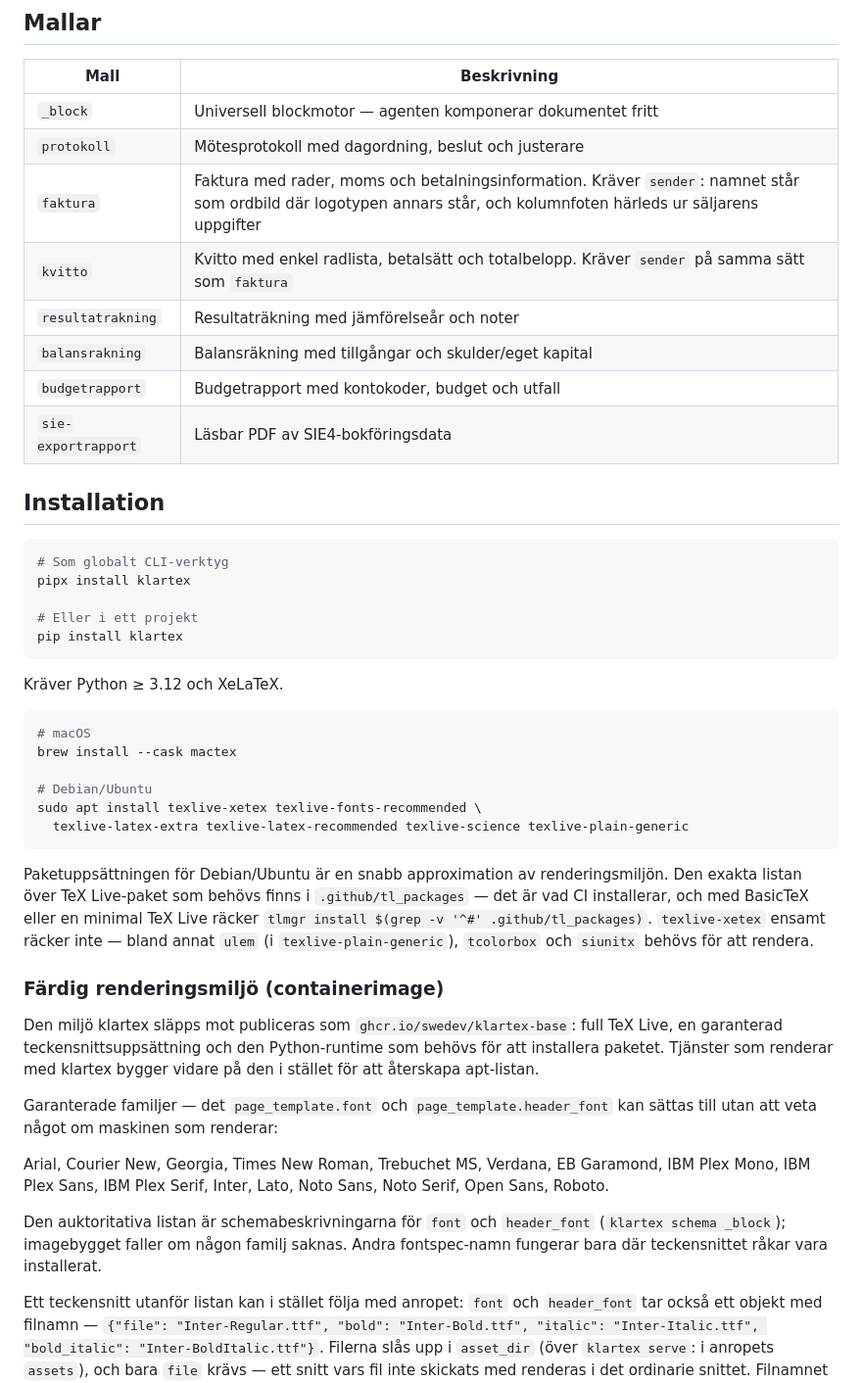
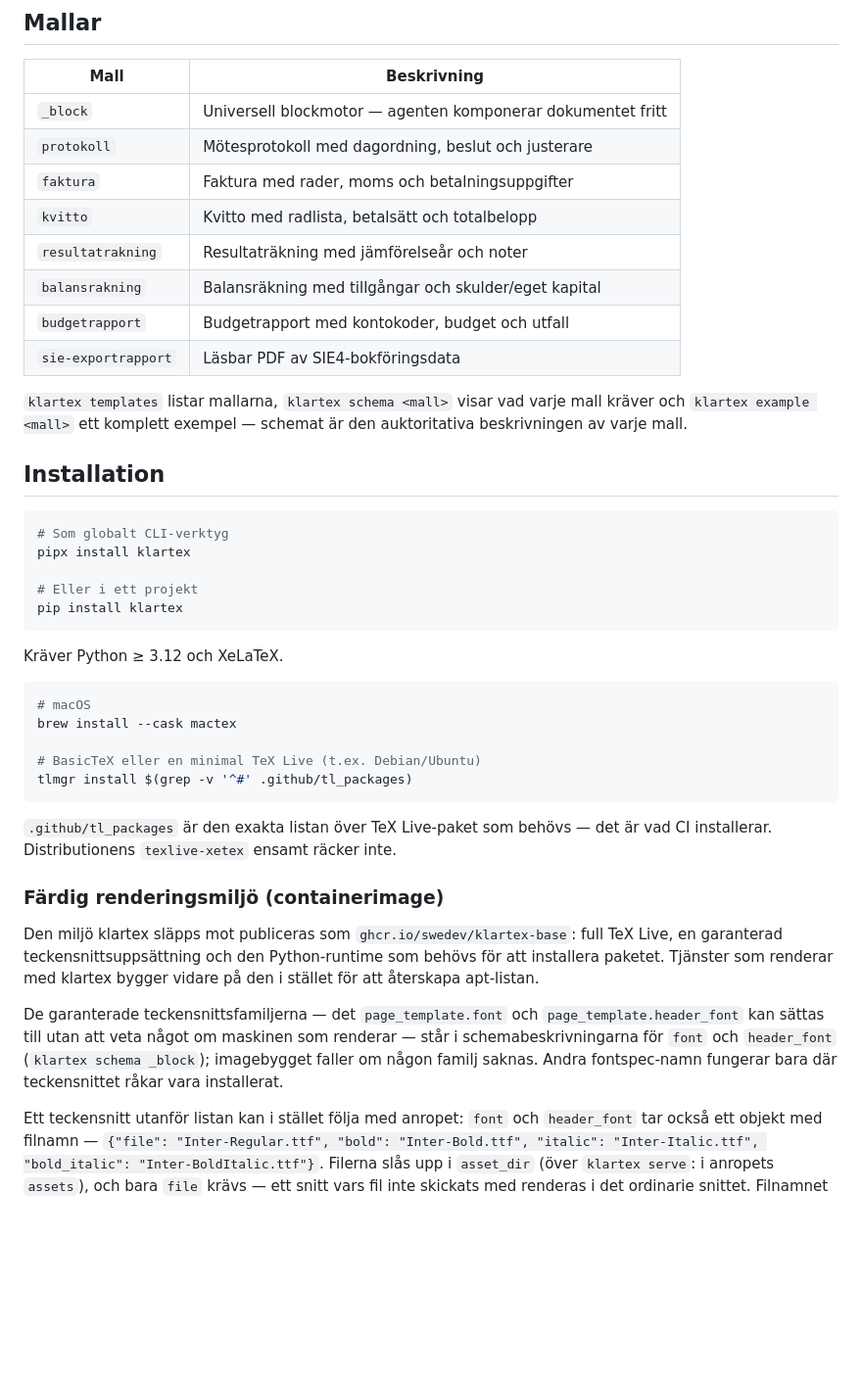
Before and after one commit to swedev/klartex, a Markdown page: README.md, the part around one of its changes. Shown at 98% size. GitHub-like rendering; blank space fills up the shorter version.

````diff
--- a/README.md
+++ b/README.md
@@ -14,12 +14,14 @@ Klartex tar JSON-data + mallnamn och producerar PDF via XeLaTeX. Kan användas s
 |------|-------------|
 | `_block` | Universell blockmotor — agenten komponerar dokumentet fritt |
 | `protokoll` | Mötesprotokoll med dagordning, beslut och justerare |
-| `faktura` | Faktura med rader, moms och betalningsinformation. Kräver `sender`: namnet står som ordbild där logotypen annars står, och kolumnfoten härleds ur säljarens uppgifter |
-| `kvitto` | Kvitto med enkel radlista, betalsätt och totalbelopp. Kräver `sender` på samma sätt som `faktura` |
+| `faktura` | Faktura med rader, moms och betalningsuppgifter |
+| `kvitto` | Kvitto med radlista, betalsätt och totalbelopp |
 | `resultatrakning` | Resultaträkning med jämförelseår och noter |
 | `balansrakning` | Balansräkning med tillgångar och skulder/eget kapital |
 | `budgetrapport` | Budgetrapport med kontokoder, budget och utfall |
 | `sie-exportrapport` | Läsbar PDF av SIE4-bokföringsdata |
+
+`klartex templates` listar mallarna, `klartex schema <mall>` visar vad varje mall kräver och `klartex example <mall>` ett komplett exempel — schemat är den auktoritativa beskrivningen av varje mall.
 
 ## Installation
 
@@ -37,22 +39,17 @@ Kräver Python ≥ 3.12 och XeLaTeX.
 # macOS
 brew install --cask mactex
 
-# Debian/Ubuntu
-sudo apt install texlive-xetex texlive-fonts-recommended \
-  texlive-latex-extra texlive-latex-recommended texlive-science texlive-plain-generic
+# BasicTeX eller en minimal TeX Live (t.ex. Debian/Ubuntu)
+tlmgr install $(grep -v '^#' .github/tl_packages)
 ```
 
-Paketuppsättningen för Debian/Ubuntu är en snabb approximation av renderingsmiljön. Den exakta listan över TeX Live-paket som behövs finns i `.github/tl_packages` — det är vad CI installerar, och med BasicTeX eller en minimal TeX Live räcker `tlmgr install $(grep -v '^#' .github/tl_packages)`. `texlive-xetex` ensamt räcker inte — bland annat `ulem` (i `texlive-plain-generic`), `tcolorbox` och `siunitx` behövs för att rendera.
+`.github/tl_packages` är den exakta listan över TeX Live-paket som behövs — det är vad CI installerar. Distributionens `texlive-xetex` ensamt räcker inte.
 
 ### Färdig renderingsmiljö (containerimage)
 
 Den miljö klartex släpps mot publiceras som `ghcr.io/swedev/klartex-base`: full TeX Live, en garanterad teckensnittsuppsättning och den Python-runtime som behövs för att installera paketet. Tjänster som renderar med klartex bygger vidare på den i stället för att återskapa apt-listan.
 
-Garanterade familjer — det `page_template.font` och `page_template.header_font` kan sättas till utan att veta något om maskinen som renderar:
-
-Arial, Courier New, Georgia, Times New Roman, Trebuchet MS, Verdana, EB Garamond, IBM Plex Mono, IBM Plex Sans, IBM Plex Serif, Inter, Lato, Noto Sans, Noto Serif, Open Sans, Roboto.
-
-Den auktoritativa listan är schemabeskrivningarna för `font` och `header_font` (`klartex schema _block`); imagebygget faller om någon familj saknas. Andra fontspec-namn fungerar bara där teckensnittet råkar vara installerat.
+De garanterade teckensnittsfamiljerna — det `page_template.font` och `page_template.header_font` kan sättas till utan att veta något om maskinen som renderar — står i schemabeskrivningarna för `font` och `header_font` (`klartex schema _block`); imagebygget faller om någon familj saknas. Andra fontspec-namn fungerar bara där teckensnittet råkar vara installerat.
 
 Ett teckensnitt utanför listan kan i stället följa med anropet: `font` och `header_font` tar också ett objekt med filnamn — `{"file": "Inter-Regular.ttf", "bold": "Inter-Bold.ttf", "italic": "Inter-Italic.ttf", "bold_italic": "Inter-BoldItalic.ttf"}`. Filerna slås upp i `asset_dir` (över `klartex serve`: i anropets `assets`), och bara `file` krävs — ett snitt vars fil inte skickats med renderas i det ordinarie snittet. Filnamnet är ett rent filnamn som slutar på `.ttf` eller `.otf`, utan understreck eller andra LaTeX-tecken.
 
````
Also changed, not shown: other parts of README.md (+16 -29 lines), CLAUDE.md (+1 -1 lines), README.en.md (+24 -40 lines).
